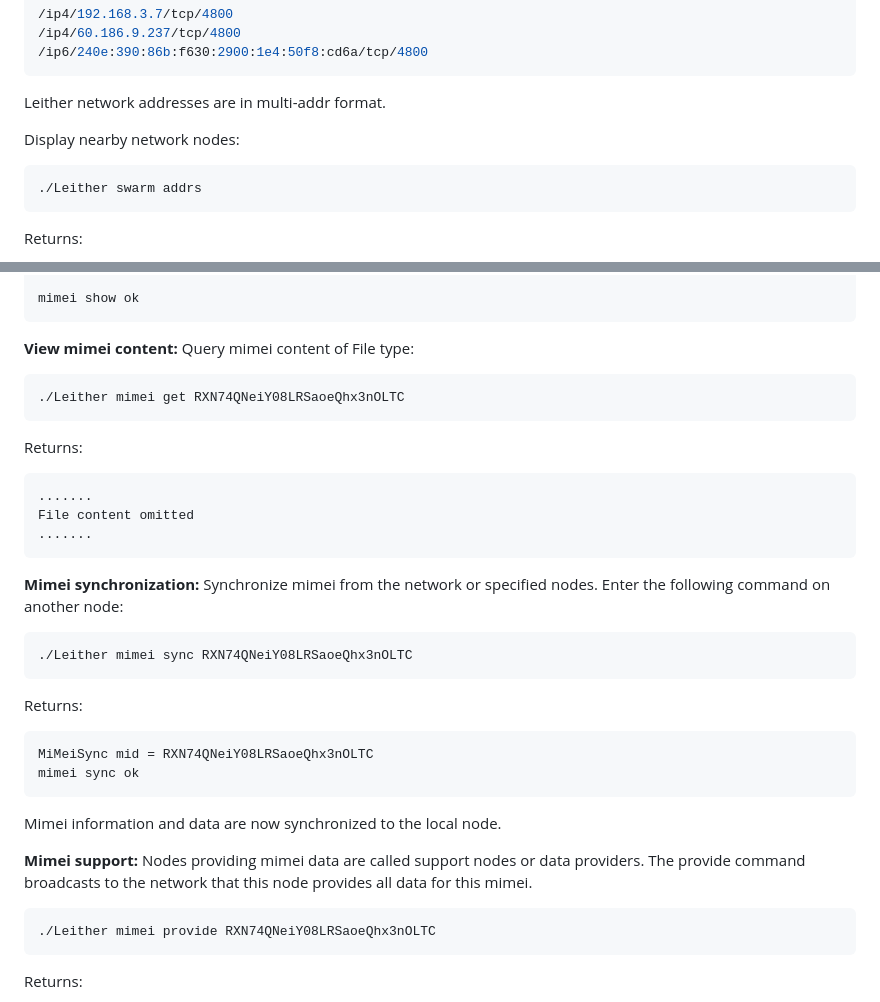
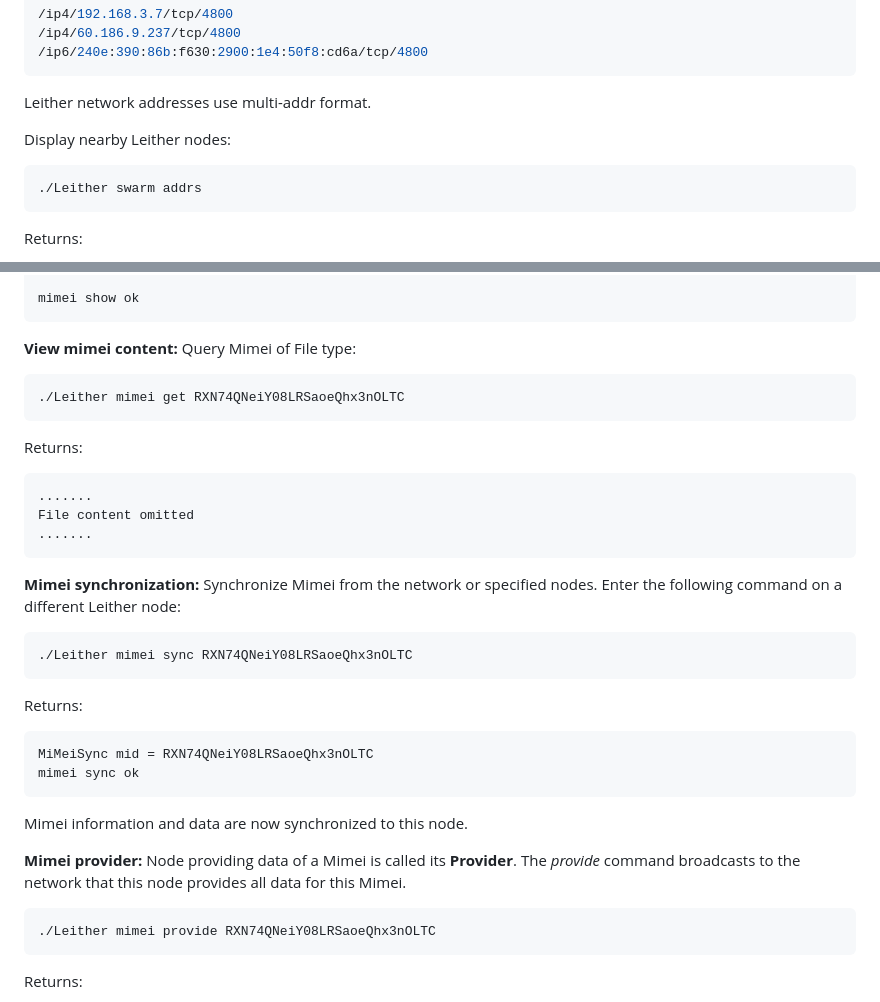
Before and after one commit to 3and4/Leither, a Markdown page: README_EN.md, 2 parts joined by grey strips. Drawn GitHub-style.

````diff
--- a/README_EN.md
+++ b/README_EN.md
@@ -63,9 +63,9 @@ Returns:
 /ip4/60.186.9.237/tcp/4800
 /ip6/240e:390:86b:f630:2900:1e4:50f8:cd6a/tcp/4800
 ```
-Leither network addresses are in multi-addr format.
+Leither network addresses use multi-addr format.
 
-Display nearby network nodes:
+Display nearby Leither nodes:
 ```shell
 ./Leither swarm addrs
 ```
@@ -210,7 +210,7 @@ mimei show ok
 ```
 
 **View mimei content:**
-Query mimei content of File type:
+Query Mimei of File type:
 ```shell
 ./Leither mimei get RXN74QNeiY08LRSaoeQhx3nOLTC
 ```
@@ -222,7 +222,7 @@ File content omitted
 ```
 
 **Mimei synchronization:**
-Synchronize mimei from the network or specified nodes. Enter the following command on another node:
+Synchronize Mimei from the network or specified nodes. Enter the following command on a different Leither node:
 ```shell
 ./Leither mimei sync RXN74QNeiY08LRSaoeQhx3nOLTC
 ```
@@ -231,10 +231,10 @@ Returns:
 MiMeiSync mid = RXN74QNeiY08LRSaoeQhx3nOLTC
 mimei sync ok
 ```
-Mimei information and data are now synchronized to the local node.
+Mimei information and data are now synchronized to this node.
 
-**Mimei support:**
-Nodes providing mimei data are called support nodes or data providers. The provide command broadcasts to the network that this node provides all data for this mimei.
+**Mimei provider:**
+Node providing data of a Mimei is called its **Provider**. The *provide* command broadcasts to the network that this node provides all data for this Mimei.
 
 ```shell
 ./Leither mimei provide RXN74QNeiY08LRSaoeQhx3nOLTC
````
Also changed, not shown: other parts of README_EN.md (+19 -19 lines).
